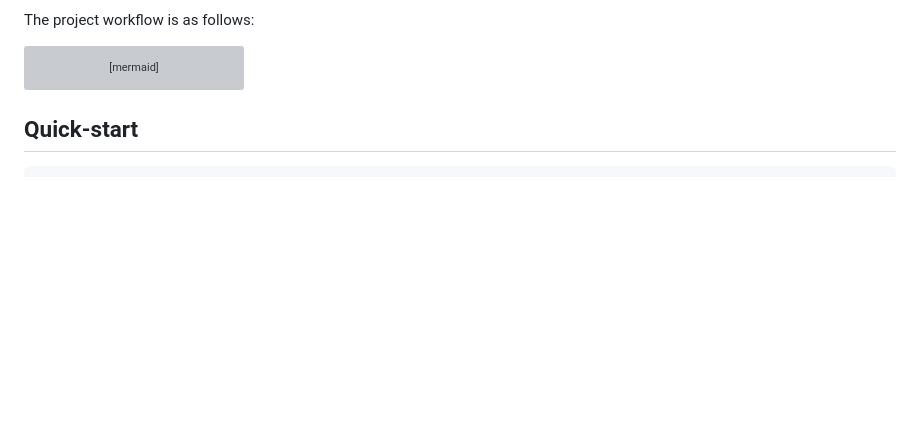
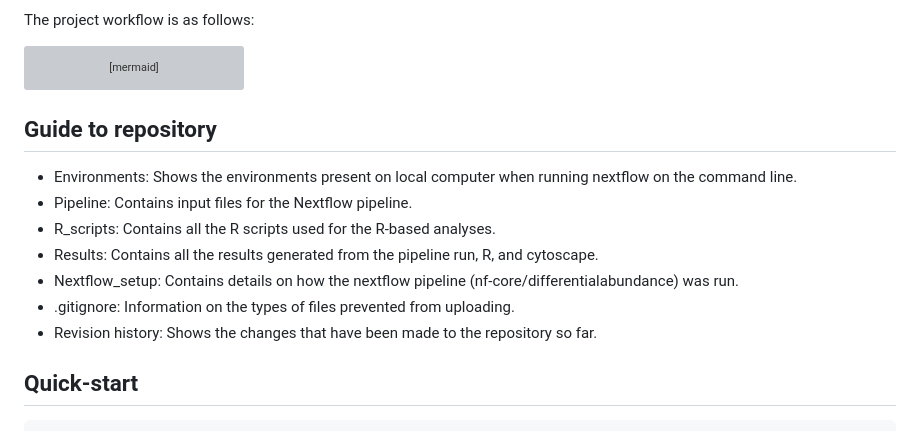
Before and after one commit to bisigit/BCHM_5420-scd-project, a Markdown page: README.md, the part around the change. Rendered like a GitHub page; blank space fills up the shorter version; grey boxes are pictures that could not be loaded.

Commit message:
Update README.md
More edits to the repository

````diff
--- a/README.md
+++ b/README.md
@@ -21,6 +21,15 @@ flowchart TD
     C -- Unfiltered DESeq2 results table --> D[Gene Set Enrichment analysis - R]
     D -- Leading edge genes -->  E[Protein interaction network - R, Cytoscape]
 ```
+
+## Guide to repository
+- Environments: Shows the environments present on local computer when running nextflow on the command line.
+- Pipeline: Contains input files for the Nextflow pipeline.
+- R_scripts: Contains all the R scripts used for the R-based analyses.
+- Results: Contains all the results generated from the pipeline run, R, and cytoscape.
+- Nextflow_setup: Contains details on how the nextflow pipeline (nf-core/differentialabundance) was run.
+- .gitignore: Information on the types of files prevented from uploading.
+-  Revision history: Shows the changes that have been made to the repository so far.
 
 ## Quick-start
 ```
````
